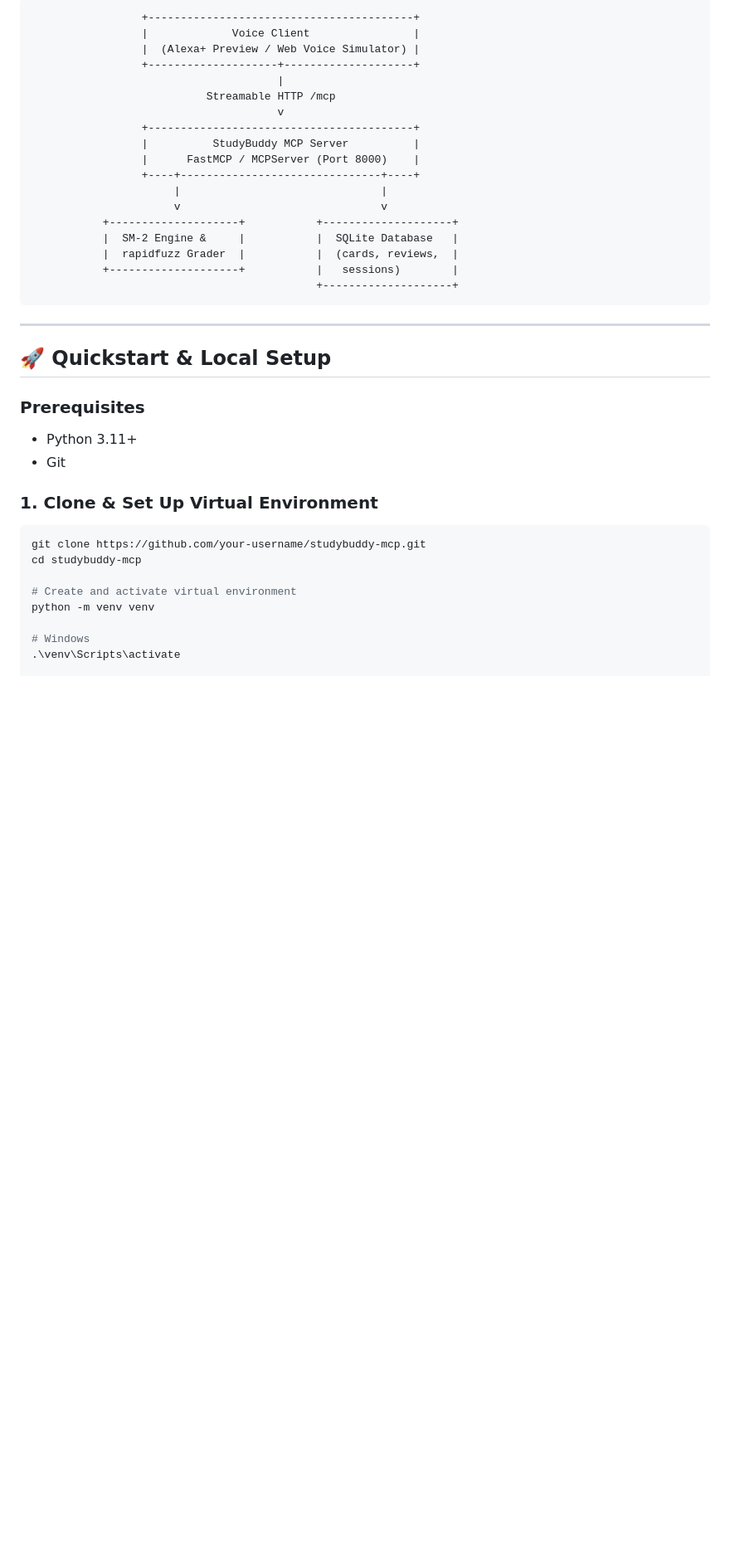
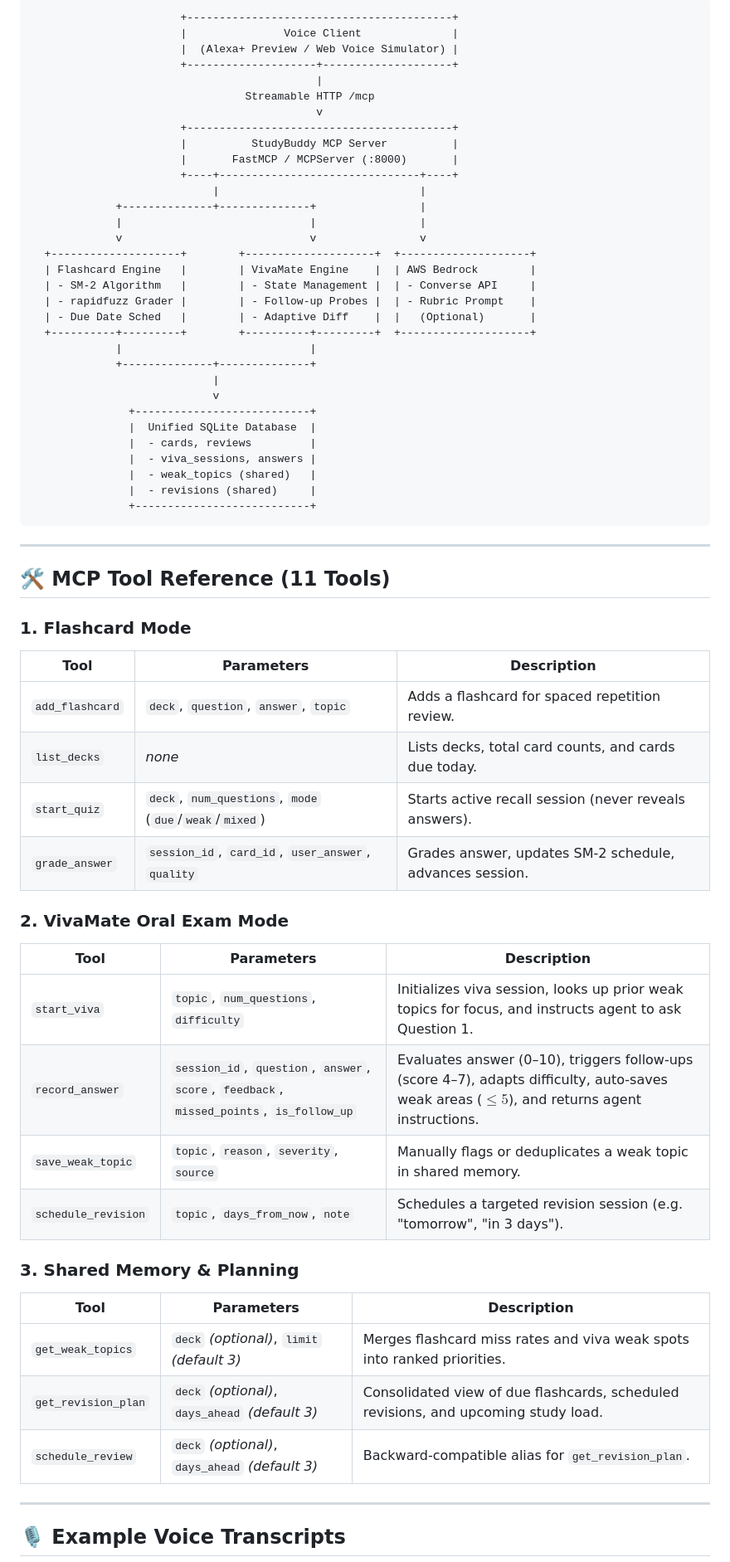
Before and after one commit to Diksha8-db/StudyBuddy, a Markdown page: README.md, the part around one of its changes. Shown at 83% size. Drawn GitHub-style; blank space fills up the shorter version.

````diff
--- a/README.md
+++ b/README.md
@@ -56,42 +24,67 @@ StudyBuddy implements SuperMemo-2 (SM-2):
 
 ```
-                 +-----------------------------------------+
-                 |             Voice Client                |
-                 |  (Alexa+ Preview / Web Voice Simulator) |
-                 +--------------------+--------------------+
-                                      |
-                           Streamable HTTP /mcp
-                                      v
-                 +-----------------------------------------+
-                 |          StudyBuddy MCP Server          |
-                 |      FastMCP / MCPServer (Port 8000)    |
-                 +----+-------------------------------+----+
-                      |                               |
-                      v                               v
-           +--------------------+           +--------------------+
-           |  SM-2 Engine &     |           |  SQLite Database   |
-           |  rapidfuzz Grader  |           |  (cards, reviews,  |
-           +--------------------+           |   sessions)        |
-                                            +--------------------+
+                       +-----------------------------------------+
+                       |               Voice Client              |
+                       |  (Alexa+ Preview / Web Voice Simulator) |
+                       +--------------------+--------------------+
+                                            |
+                                 Streamable HTTP /mcp
+                                            v
+                       +-----------------------------------------+
+                       |          StudyBuddy MCP Server          |
+                       |       FastMCP / MCPServer (:8000)       |
+                       +----+-------------------------------+----+
+                            |                               |
+             +--------------+--------------+                |
+             |                             |                |
+             v                             v                v
+  +--------------------+        +--------------------+  +--------------------+
+  | Flashcard Engine   |        | VivaMate Engine    |  | AWS Bedrock        |
+  | - SM-2 Algorithm   |        | - State Management |  | - Converse API     |
+  | - rapidfuzz Grader |        | - Follow-up Probes |  | - Rubric Prompt    |
+  | - Due Date Sched   |        | - Adaptive Diff    |  |   (Optional)       |
+  +----------+---------+        +----------+---------+  +--------------------+
+             |                             |
+             +--------------+--------------+
+                            |
+                            v
+               +---------------------------+
+               |  Unified SQLite Database  |
+               |  - cards, reviews         |
+               |  - viva_sessions, answers |
+               |  - weak_topics (shared)   |
+               |  - revisions (shared)     |
+               +---------------------------+
 ```
 
 ---
 
-## 🚀 Quickstart & Local Setup
+## 🛠️ MCP Tool Reference (11 Tools)
 
-### Prerequisites
-- Python 3.11+
-- Git
+### 1. Flashcard Mode
+| Tool | Parameters | Description |
+|---|---|---|
+| `add_flashcard` | `deck`, `question`, `answer`, `topic` | Adds a flashcard for spaced repetition review. |
+| `list_decks` | *none* | Lists decks, total card counts, and cards due today. |
+| `start_quiz` | `deck`, `num_questions`, `mode` (`due`/`weak`/`mixed`) | Starts active recall session (never reveals answers). |
+| `grade_answer` | `session_id`, `card_id`, `user_answer`, `quality` | Grades answer, updates SM-2 schedule, advances session. |
 
-### 1. Clone & Set Up Virtual Environment
+### 2. VivaMate Oral Exam Mode
+| Tool | Parameters | Description |
+|---|---|---|
+| `start_viva` | `topic`, `num_questions`, `difficulty` | Initializes viva session, looks up prior weak topics for focus, and instructs agent to ask Question 1. |
+| `record_answer` | `session_id`, `question`, `answer`, `score`, `feedback`, `missed_points`, `is_follow_up` | Evaluates answer (0–10), triggers follow-ups (score 4–7), adapts difficulty, auto-saves weak areas ($\le 5$), and returns agent instructions. |
+| `save_weak_topic` | `topic`, `reason`, `severity`, `source` | Manually flags or deduplicates a weak topic in shared memory. |
+| `schedule_revision` | `topic`, `days_from_now`, `note` | Schedules a targeted revision session (e.g. "tomorrow", "in 3 days"). |
 
-```bash
-git clone https://github.com/your-username/studybuddy-mcp.git
-cd studybuddy-mcp
+### 3. Shared Memory & Planning
+| Tool | Parameters | Description |
+|---|---|---|
+| `get_weak_topics` | `deck` *(optional)*, `limit` *(default 3)* | Merges flashcard miss rates and viva weak spots into ranked priorities. |
+| `get_revision_plan` | `deck` *(optional)*, `days_ahead` *(default 3)* | Consolidated view of due flashcards, scheduled revisions, and upcoming study load. |
+| `schedule_review` | `deck` *(optional)*, `days_ahead` *(default 3)* | Backward-compatible alias for `get_revision_plan`. |
 
-# Create and activate virtual environment
-python -m venv venv
+---
 
-# Windows
-.\venv\Scripts\activate
+## 🎙️ Example Voice Transcripts
 
````
Also changed, not shown: other parts of README.md (+81 -107 lines), devpost_submission.md (+33 -23 lines).
